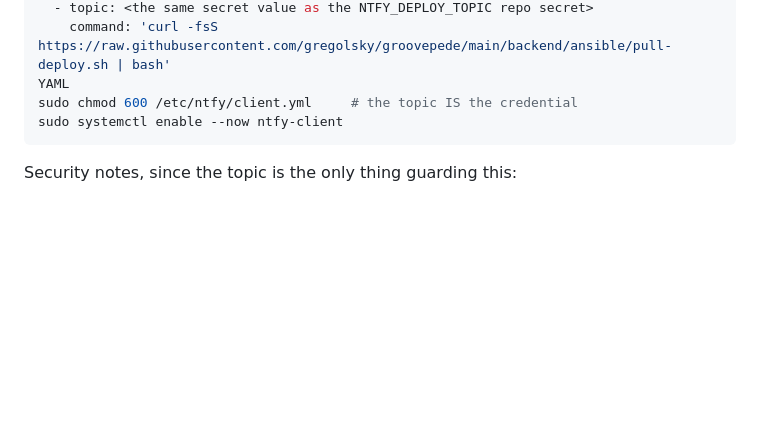
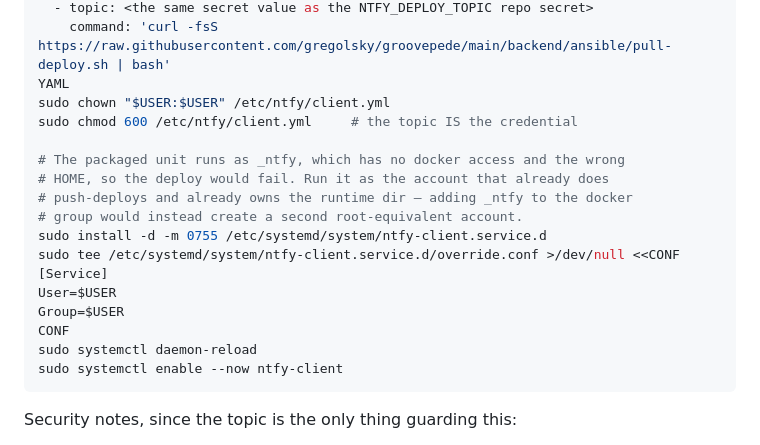
Before and after one commit to gregolsky/groovepede, a Markdown page: backend/README.md, the part around the change. Drawn GitHub-style; blank space fills up the shorter version.

Commit message:
docs(infra): ntfy-client must not run as the packaged _ntfy user
The Debian unit runs as _ntfy with capabilities dropped: no docker access and
the wrong HOME, so the pull deploy fails outright. Documents the drop-in
override that runs it as the deploying user instead — adding _ntfy to the
docker group would create a second root-equivalent account rather than reuse
the identity that already had one.

Also notes the config file must be owned by that user; writing it with sudo
tee leaves it root:root 0600, which the service cannot read.

Claude-Session: https://claude.ai/code/session_016GUCPpB4ffoZ3ykeKHkGS9

````diff
--- a/backend/README.md
+++ b/backend/README.md
@@ -185,7 +185,20 @@ subscribe:
   - topic: <the same secret value as the NTFY_DEPLOY_TOPIC repo secret>
     command: 'curl -fsS https://raw.githubusercontent.com/gregolsky/groovepede/main/backend/ansible/pull-deploy.sh | bash'
 YAML
+sudo chown "$USER:$USER" /etc/ntfy/client.yml
 sudo chmod 600 /etc/ntfy/client.yml     # the topic IS the credential
+
+# The packaged unit runs as _ntfy, which has no docker access and the wrong
+# HOME, so the deploy would fail. Run it as the account that already does
+# push-deploys and already owns the runtime dir — adding _ntfy to the docker
+# group would instead create a second root-equivalent account.
+sudo install -d -m 0755 /etc/systemd/system/ntfy-client.service.d
+sudo tee /etc/systemd/system/ntfy-client.service.d/override.conf >/dev/null <<CONF
+[Service]
+User=$USER
+Group=$USER
+CONF
+sudo systemctl daemon-reload
 sudo systemctl enable --now ntfy-client
 ```
 
````
